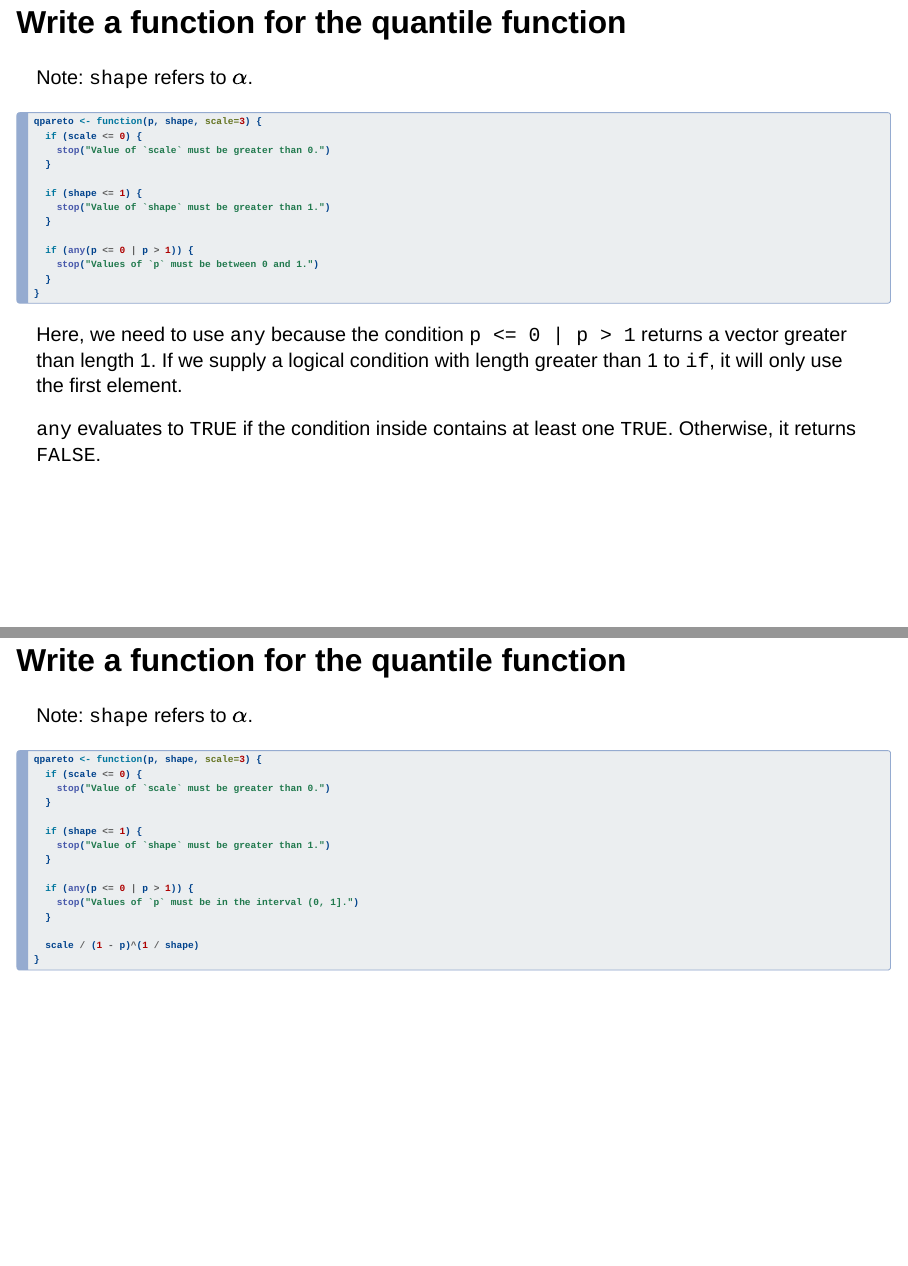
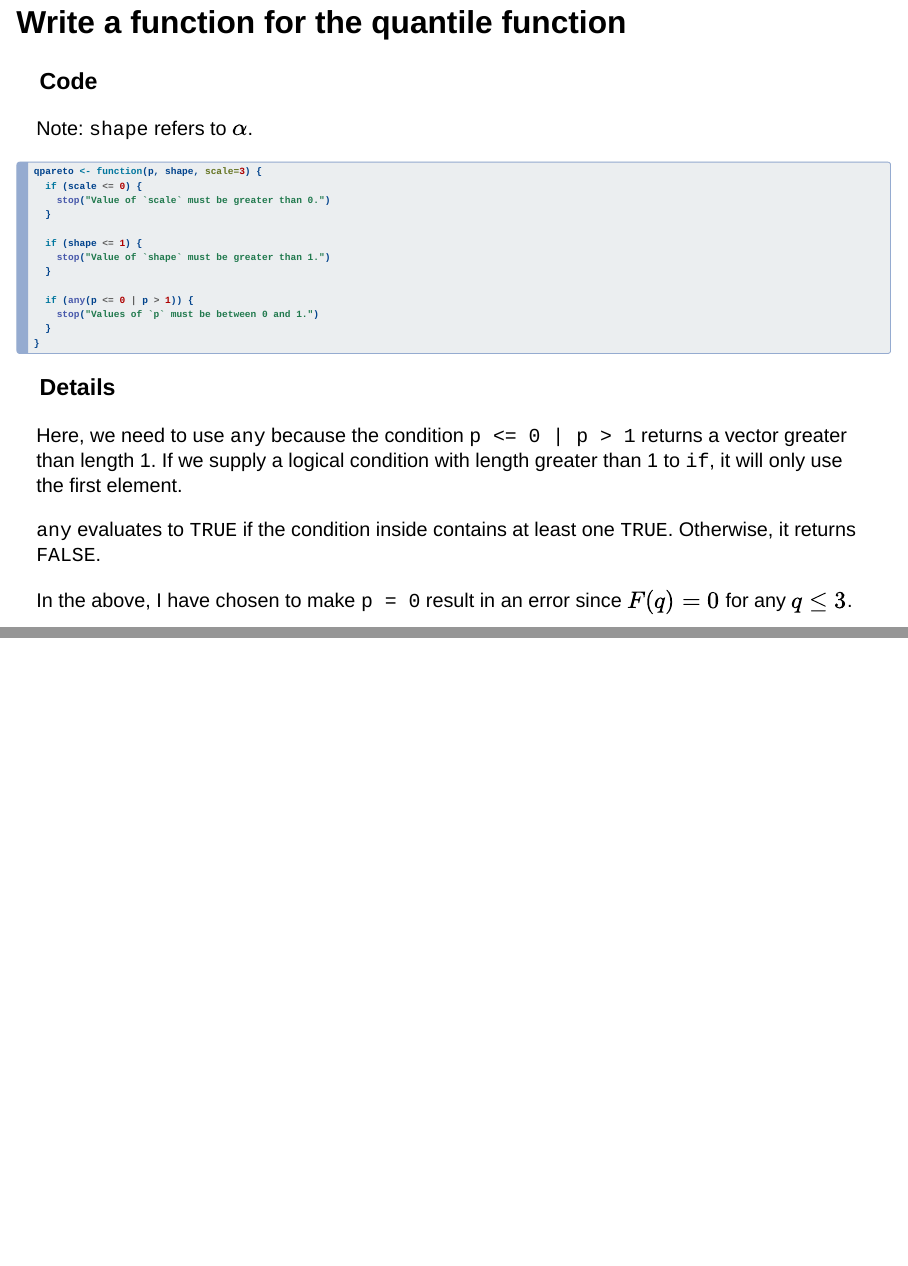
Before and after one commit to adamoshen/4604f22, a Quarto document (docs/Lab-1/index.qmd): pages 16 and 17 of 29 before the commit and pages 16 and 17 of 30 after it, joined at a grey line. Rendered offline with R 4.5, knitr and Pandoc in place of Quarto, with nearby package versions; drawn as Slidy slides in place of the format the file asks for.

Commit message:
Update Lab 1 slides
Update scss file name. Add tabsets for one slide.

````diff
--- a/docs/Lab-1/index.qmd
+++ b/docs/Lab-1/index.qmd
@@ -4,8 +4,7 @@ date: "October 5, 2022"
 author: "Adam Shen"
 format:
   revealjs:
-    theme: [dark, "../custom.scss"]
-    scrollable: true
+    theme: [dark, "../slides.scss"]
     overview: true
     progress: true
     touch: true
@@ -221,6 +220,10 @@ qpareto <- function(p, shape, scale=3) {
 
 ## Write a function for the quantile function {auto-animate=true, visibility=uncounted}
 
+::: {.panel-tabset}
+
+### Code
+
 Note: `shape` refers to $\alpha$.
 
 ```{r}
@@ -239,7 +242,7 @@ qpareto <- function(p, shape, scale=3) {
 }
 ```
 
-::: {.psmaller}
+### Details
 
 Here, we need to use `any` because the condition `p <= 0 | p > 1` returns a vector greater than
 length 1. If we supply a logical condition with length greater than 1 to `if`, it will only use the
@@ -247,6 +250,8 @@ first element.
 
 `any` evaluates to `TRUE` if the condition inside contains at least one `TRUE`. Otherwise, it
 returns `FALSE`.
+
+In the above, I have chosen to make `p = 0` result in an error since $F(q) = 0$ for any $q \leq 3$.
 
 :::
 
````
Also changed, not shown: 2 other files.
